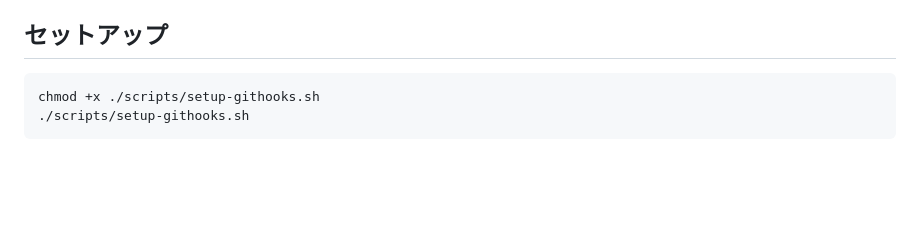
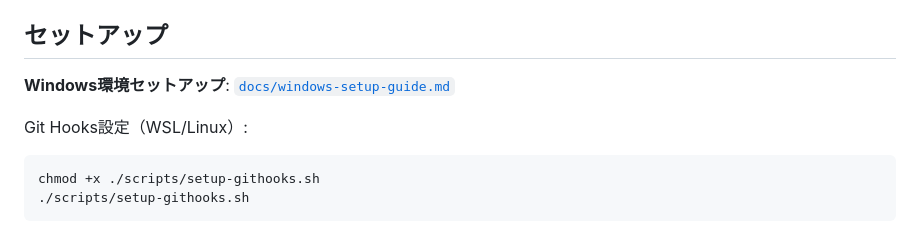
Before and after one commit to shimasan0x00/DraftDock, a Markdown page: CLAUDE.md, the part around the change. Rendered like a GitHub page; blank space fills up the shorter version.

````diff
--- a/CLAUDE.md
+++ b/CLAUDE.md
@@ -10,6 +10,9 @@ DraftDockは、AI/チャットツールの誤送信を防ぐための常駐型
 
 ## セットアップ
 
+**Windows環境セットアップ**: [`docs/windows-setup-guide.md`](docs/windows-setup-guide.md)
+
+Git Hooks設定（WSL/Linux）:
 ```bash
 chmod +x ./scripts/setup-githooks.sh
 ./scripts/setup-githooks.sh
````
Also changed, not shown: docs/development-setup.md (deleted, +0 -155 lines), docs/windows-setup-guide.md (+83 -0 lines).
